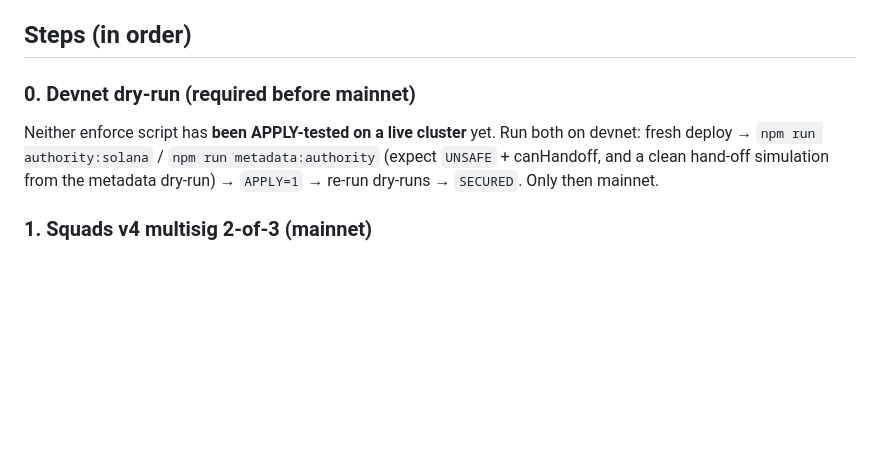
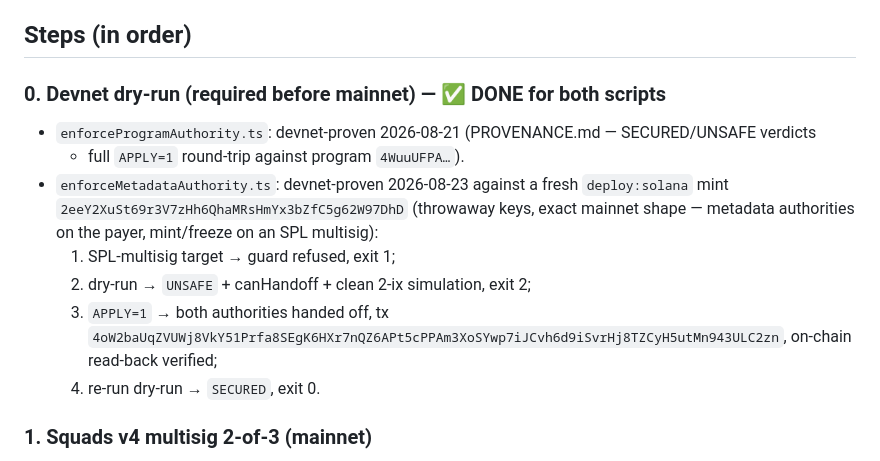
Before and after one commit to viz-cx/viz-gateway, a Markdown page: contracts/solana/AUTHORITY-HANDOFF.md, the part around the change. GitHub-like rendering; blank space fills up the shorter version.

Commit message:
docs(solana): step 0 devnet rehearsal DONE — metadata hand-off proven end to end
Fresh deploy:solana mint on devnet (same authority shape as mainnet), then the
full sequence: SPL-multisig target refused by the guard (exit 1), dry-run
UNSAFE + clean 2-ix simulation (exit 2), APPLY hand-off with on-chain
read-back (tx 4oW2baUq...), re-run SECURED (exit 0). Program-authority script
was already devnet-proven 2026-08-21 per PROVENANCE.md, so step 0 is complete;
next gate is step 1 (create the Squads 2-of-3).

```diff
--- a/contracts/solana/AUTHORITY-HANDOFF.md
+++ b/contracts/solana/AUTHORITY-HANDOFF.md
@@ -24,11 +24,18 @@ SPL multisig). Neither the BPF Loader nor the token-metadata interface understan
 
 ## Steps (in order)
 
-### 0. Devnet dry-run (required before mainnet)
-Neither enforce script has **been APPLY-tested on a live cluster** yet. Run both on devnet: fresh
-deploy → `npm run authority:solana` / `npm run metadata:authority` (expect `UNSAFE` + canHandoff,
-and a clean hand-off simulation from the metadata dry-run) → `APPLY=1` → re-run dry-runs →
-`SECURED`. Only then mainnet.
+### 0. Devnet dry-run (required before mainnet) — ✅ DONE for both scripts
+- `enforceProgramAuthority.ts`: devnet-proven 2026-08-21 (PROVENANCE.md — SECURED/UNSAFE verdicts
+  + full `APPLY=1` round-trip against program `4WuuUFPA…`).
+- `enforceMetadataAuthority.ts`: devnet-proven 2026-08-23 against a fresh `deploy:solana` mint
+  `2eeY2XuSt69r3V7zHh6QhaMRsHmYx3bZfC5g62W97DhD` (throwaway keys, exact mainnet shape — metadata
+  authorities on the payer, mint/freeze on an SPL multisig):
+  1. SPL-multisig target → guard refused, exit 1;
+  2. dry-run → `UNSAFE` + canHandoff + clean 2-ix simulation, exit 2;
+  3. `APPLY=1` → both authorities handed off, tx
+     `4oW2baUqZVUWj8VkY51Prfa8SEgK6HXr7nQZ6APt5cPPAm3XoSYwp7iJCvh6d9iSvrHj8TZCyH5utMn943ULC2zn`,
+     on-chain read-back verified;
+  4. re-run dry-run → `SECURED`, exit 0.
 
 ### 1. Squads v4 multisig 2-of-3 (mainnet)
 - Create a Squads v4 multisig: members = [op-1 `6WMGd1g3mRx7rKn469km6ghp7h1DRmaPQfPWQ4icGP5s`,
```
